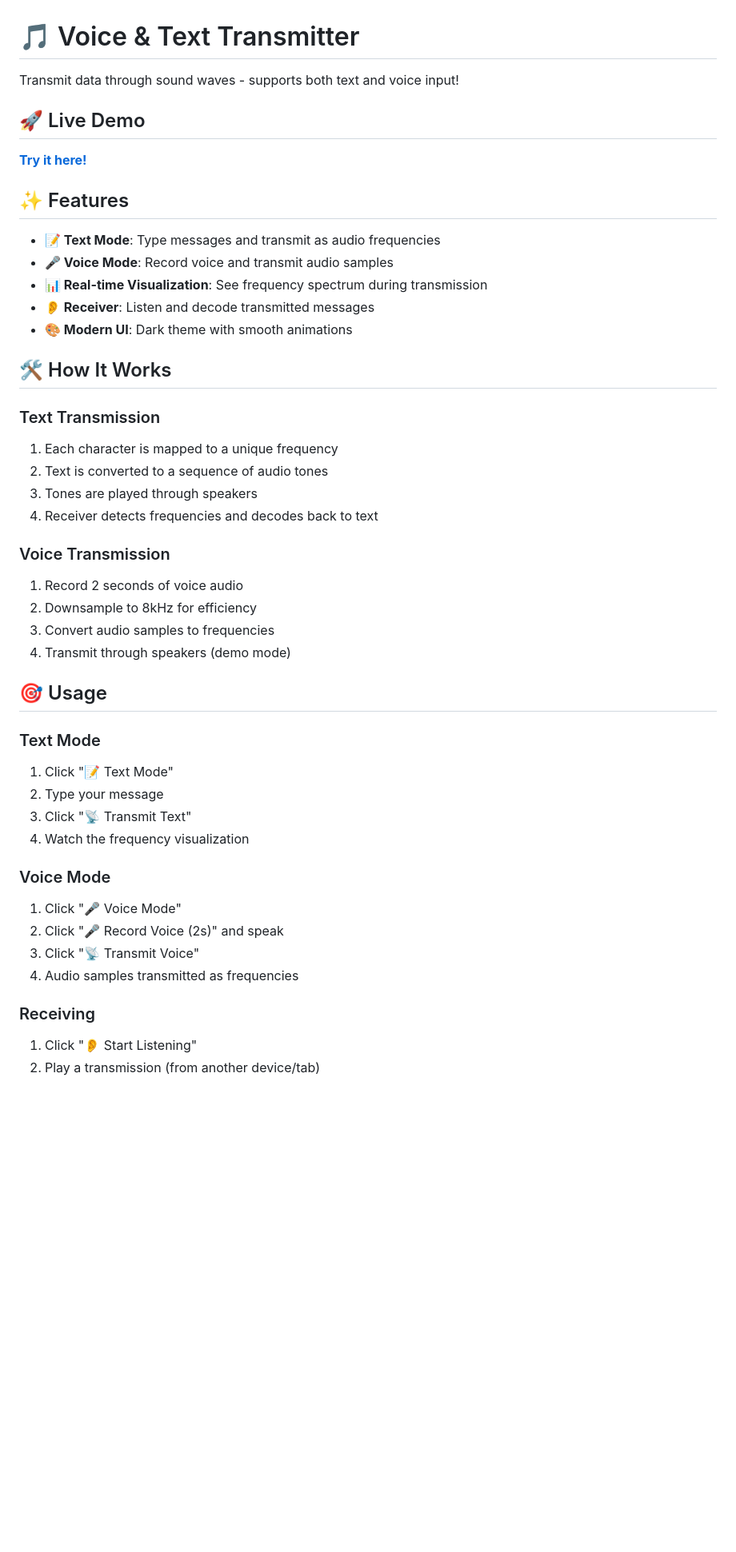
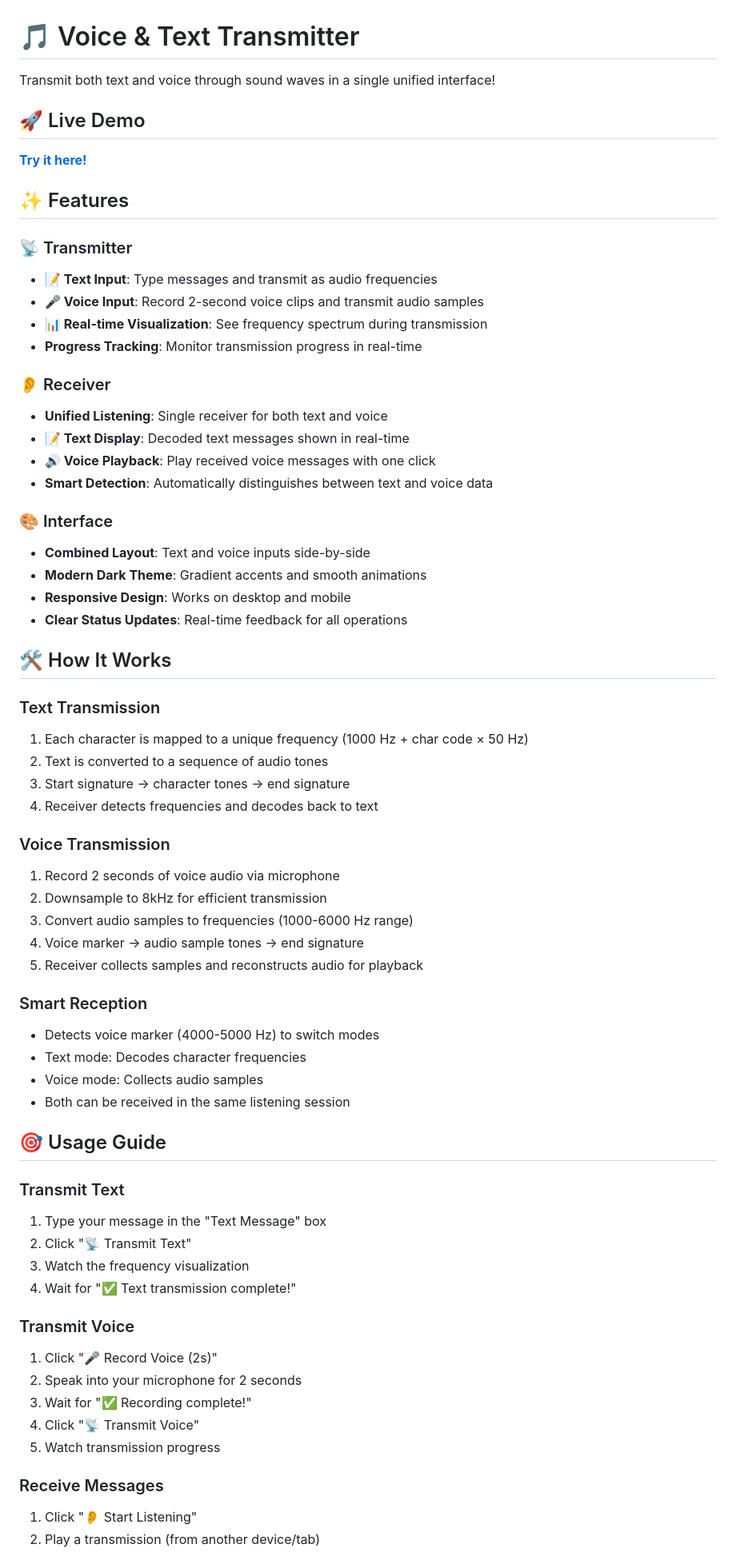
Before and after one commit to brokenspagheti/voice-chirp-transmitter, a Markdown page: README.md, the part around one of its changes. Shown at 80% size. Drawn GitHub-style; blank space fills up the shorter version.

```diff
--- a/README.md
+++ b/README.md
@@ -1,6 +1,6 @@
 # 🎵 Voice & Text Transmitter
 
-Transmit data through sound waves - supports both text and voice input!
+Transmit both text and voice through sound waves in a single unified interface!
 
 ## 🚀 Live Demo
 
@@ -8,40 +8,60 @@ Transmit data through sound waves - supports both text and voice input!
 
 ## ✨ Features
 
-- **📝 Text Mode**: Type messages and transmit as audio frequencies
-- **🎤 Voice Mode**: Record voice and transmit audio samples
+### 📡 Transmitter
+- **📝 Text Input**: Type messages and transmit as audio frequencies
+- **🎤 Voice Input**: Record 2-second voice clips and transmit audio samples
 - **📊 Real-time Visualization**: See frequency spectrum during transmission
-- **👂 Receiver**: Listen and decode transmitted messages
-- **🎨 Modern UI**: Dark theme with smooth animations
+- **Progress Tracking**: Monitor transmission progress in real-time
+
+### 👂 Receiver
+- **Unified Listening**: Single receiver for both text and voice
+- **📝 Text Display**: Decoded text messages shown in real-time
+- **🔊 Voice Playback**: Play received voice messages with one click
+- **Smart Detection**: Automatically distinguishes between text and voice data
+
+### 🎨 Interface
+- **Combined Layout**: Text and voice inputs side-by-side
+- **Modern Dark Theme**: Gradient accents and smooth animations
+- **Responsive Design**: Works on desktop and mobile
+- **Clear Status Updates**: Real-time feedback for all operations
 
 ## 🛠️ How It Works
 
 ### Text Transmission
-1. Each character is mapped to a unique frequency
+1. Each character is mapped to a unique frequency (1000 Hz + char code × 50 Hz)
 2. Text is converted to a sequence of audio tones
-3. Tones are played through speakers
+3. Start signature → character tones → end signature
 4. Receiver detects frequencies and decodes back to text
 
 ### Voice Transmission
-1. Record 2 seconds of voice audio
-2. Downsample to 8kHz for efficiency
-3. Convert audio samples to frequencies
-4. Transmit through speakers (demo mode)
+1. Record 2 seconds of voice audio via microphone
+2. Downsample to 8kHz for efficient transmission
+3. Convert audio samples to frequencies (1000-6000 Hz range)
+4. Voice marker → audio sample tones → end signature
+5. Receiver collects samples and reconstructs audio for playback
 
-## 🎯 Usage
+### Smart Reception
+- Detects voice marker (4000-5000 Hz) to switch modes
+- Text mode: Decodes character frequencies
+- Voice mode: Collects audio samples
+- Both can be received in the same listening session
 
-### Text Mode
-1. Click "📝 Text Mode"
-2. Type your message
-3. Click "📡 Transmit Text"
-4. Watch the frequency visualization
+## 🎯 Usage Guide
 
-### Voice Mode
-1. Click "🎤 Voice Mode"
-2. Click "🎤 Record Voice (2s)" and speak
-3. Click "📡 Transmit Voice"
-4. Audio samples transmitted as frequencies
+### Transmit Text
+1. Type your message in the "Text Message" box
+2. Click "📡 Transmit Text"
+3. Watch the frequency visualization
+4. Wait for "✅ Text transmission complete!"
 
-### Receiving
+### Transmit Voice
+1. Click "🎤 Record Voice (2s)"
+2. Speak into your microphone for 2 seconds
+3. Wait for "✅ Recording complete!"
+4. Click "📡 Transmit Voice"
+5. Watch transmission progress
+
+### Receive Messages
 1. Click "👂 Start Listening"
 2. Play a transmission (from another device/tab)
```
Also changed, not shown: other parts of README.md (+100 -46 lines).
